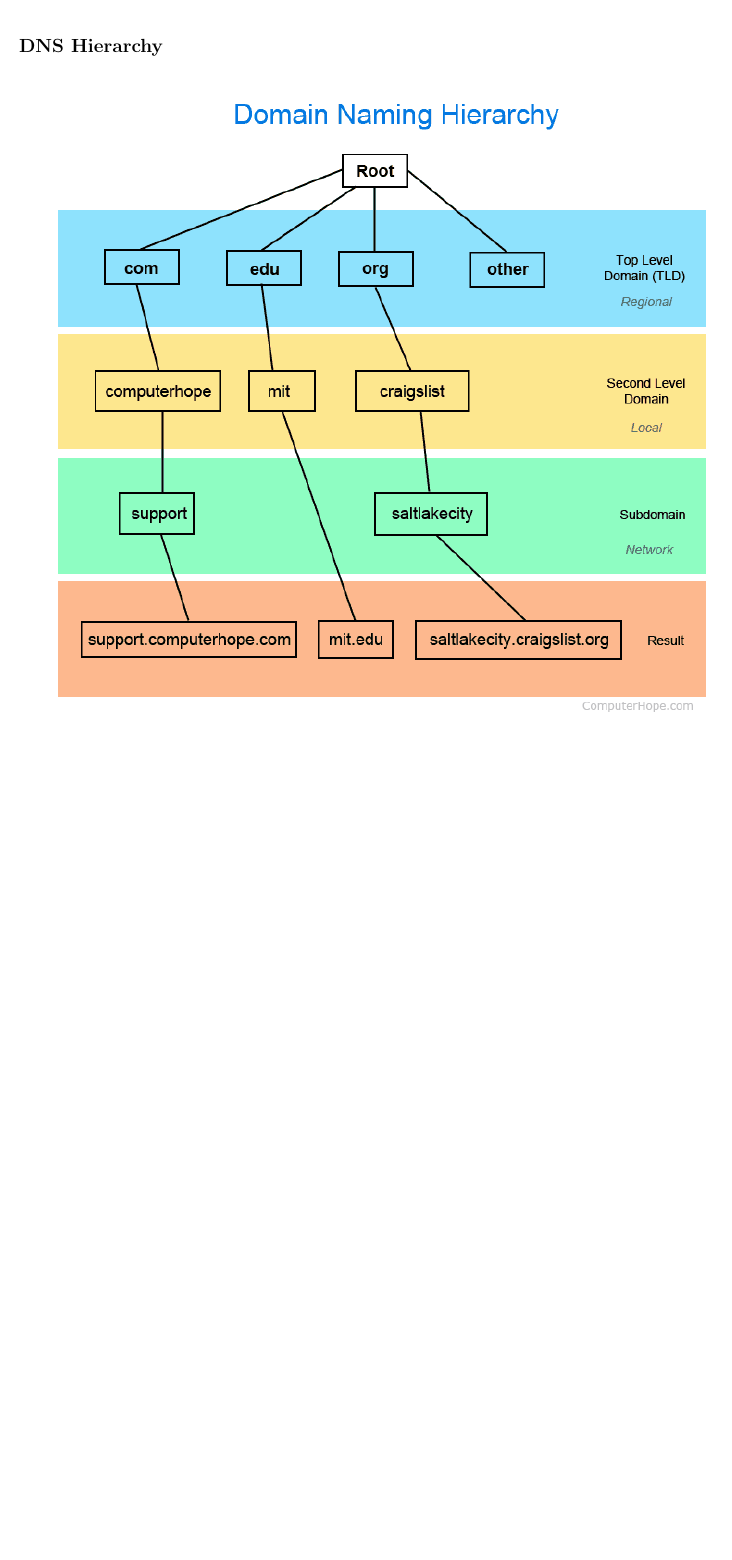
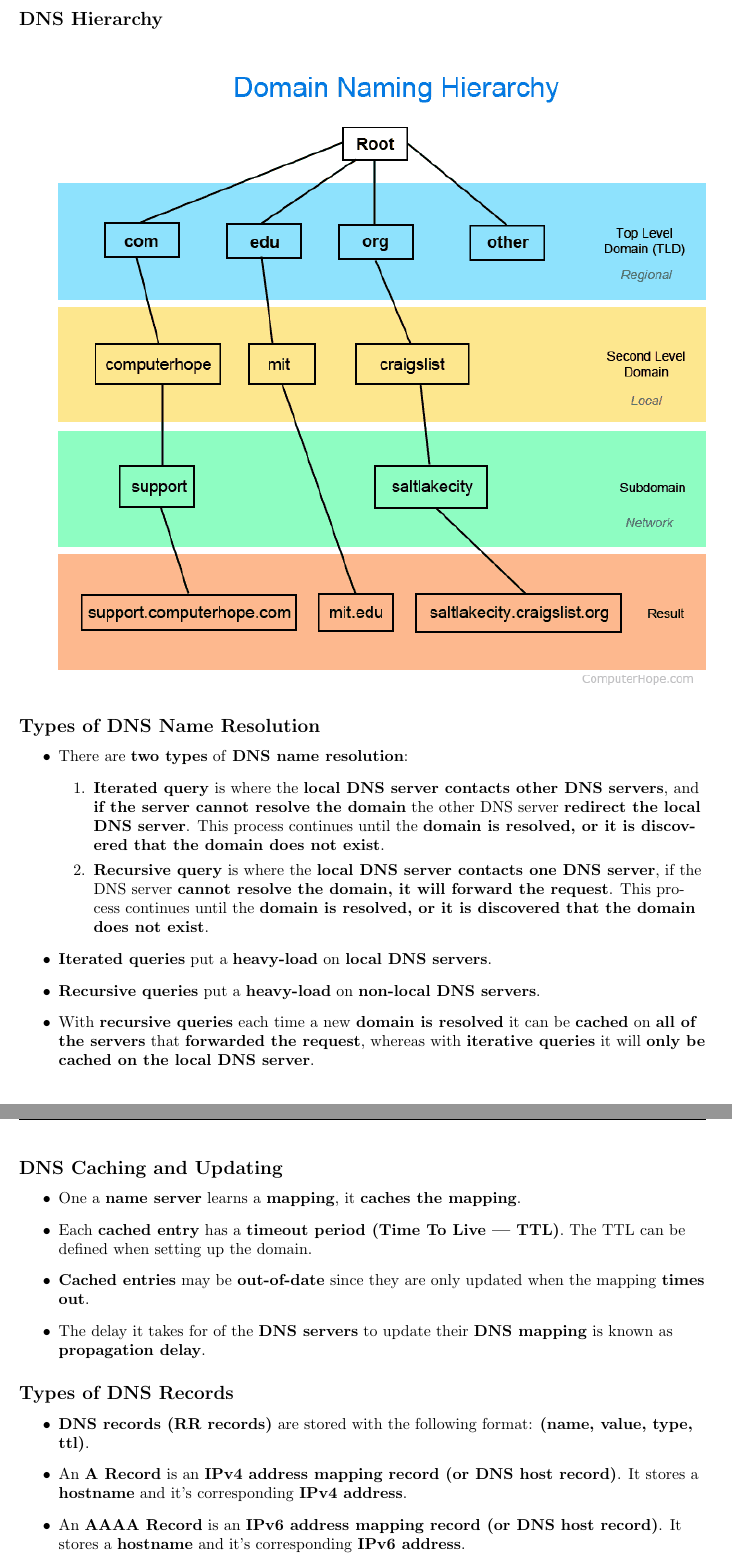
Before and after one commit to mdeslippe/course-work, a LaTeX document (Comp 3670 - Computer Networks/2. Application Layer.tex): part of page 6 of 6 before the commit and two parts of pages 6 and 7 of 8 after it, the two joined at a grey line, cut so that both start at the same text, the shorter picture padded with empty space. Compiled offline with pdfLaTeX.

Commit message:
Worked on Comp 3670 application layer note

```diff
--- a/Comp 3670 - Computer Networks/2. Application Layer.tex
+++ b/Comp 3670 - Computer Networks/2. Application Layer.tex
@@ -260,3 +260,29 @@
         \item[] \includegraphics[width=407px]{images/DNS.png}
     \end{itemize}
 
+    \subsection*{Types of DNS Name Resolution}
+    \begin{itemize}
+        \item There are \textbf{two types} of \textbf{DNS name resolution}:
+        \begin{enumerate}
+            \item \textbf{Iterated query} is where the \textbf{local DNS server contacts other DNS servers}, and \textbf{if the server cannot resolve the domain} the other DNS server \textbf{redirect the local DNS server}. This process continues until the \textbf{domain is resolved, or it is discovered that the domain does not exist}.
+            \item \textbf{Recursive query} is where the \textbf{local DNS server contacts one DNS server}, if the DNS server \textbf{cannot resolve the domain, it will forward the request}. This process continues until the \textbf{domain is resolved, or it is discovered that the domain does not exist}.
+        \end{enumerate}
+        \item \textbf{Iterated queries} put a \textbf{heavy-load} on \textbf{local DNS servers}.
+        \item \textbf{Recursive queries} put a \textbf{heavy-load} on \textbf{non-local DNS servers}.
+        \item With \textbf{recursive queries} each time a new \textbf{domain is resolved} it can be \textbf{cached} on \textbf{all of the servers} that \textbf{forwarded the request}, whereas with \textbf{iterative queries} it will \textbf{only be cached on the local DNS server}.
+    \end{itemize}
+
+    \subsection*{DNS Caching and Updating}
+    \begin{itemize}
+        \item One a \textbf{name server} learns a \textbf{mapping}, it \textbf{caches the mapping}.
+        \item Each \textbf{cached entry} has a \textbf{timeout period (Time To Live | TTL)}. The TTL can be defined when setting up the domain.
+        \item \textbf{Cached entries} may be \textbf{out-of-date} since they are only updated when the mapping \textbf{times out}.
+        \item The delay it takes for of the \textbf{DNS servers} to update their \textbf{DNS mapping} is known as \textbf{propagation delay}.
+    \end{itemize}
+
+    \subsection*{Types of DNS Records}
+    \begin{itemize}
+        \item \textbf{DNS records (RR records)} are stored with the following format: \textbf{(name, value, type, ttl)}.
+        \item An \textbf{A Record} is an \textbf{IPv4 address mapping record (or DNS host record)}. It stores a \textbf{hostname} and it's corresponding \textbf{IPv4 address}.
+        \item An \textbf{AAAA Record} is an \textbf{IPv6 address mapping record (or DNS host record)}. It stores a \textbf{hostname} and it's corresponding \textbf{IPv6 address}.
+        \item A \textbf{Canonical Name Record (CNAME Record)} is a record to \textbf{alias hostnames}. It stores a \textbf{from hostname} and a \textbf{to hostname}.
@@ -262,0 +303 @@
+            \item \textbf{Identification} is a \textbf{16-bit integer}, the \textbf{reply will respond with the same number}.
```
Also changed, not shown: Comp 3670 - Computer Networks/2. Application Layer.pdf, Comp 3670 - Computer Networks/images/DNS-Message.png (added), Comp 3670 - Computer Networks/2. Application Layer.tex (20 more changed lines).
